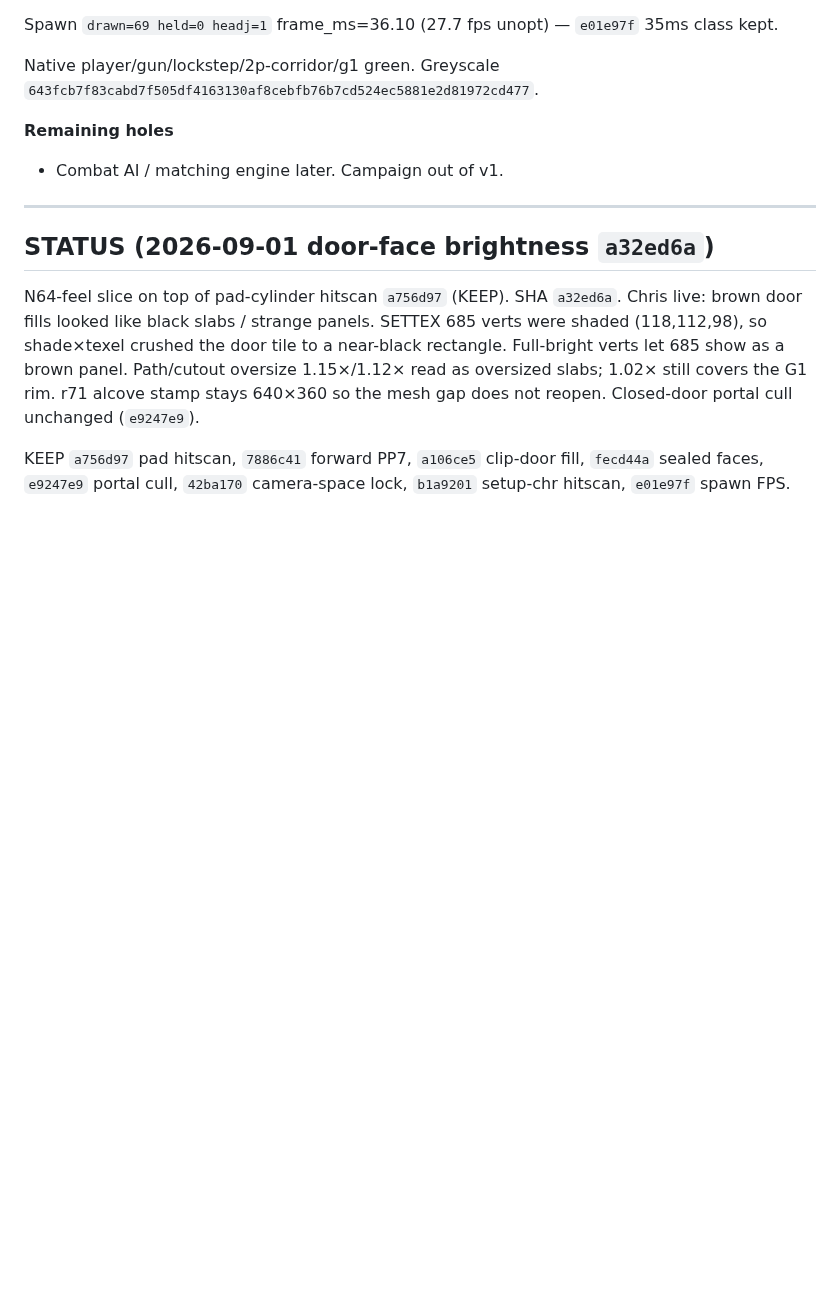
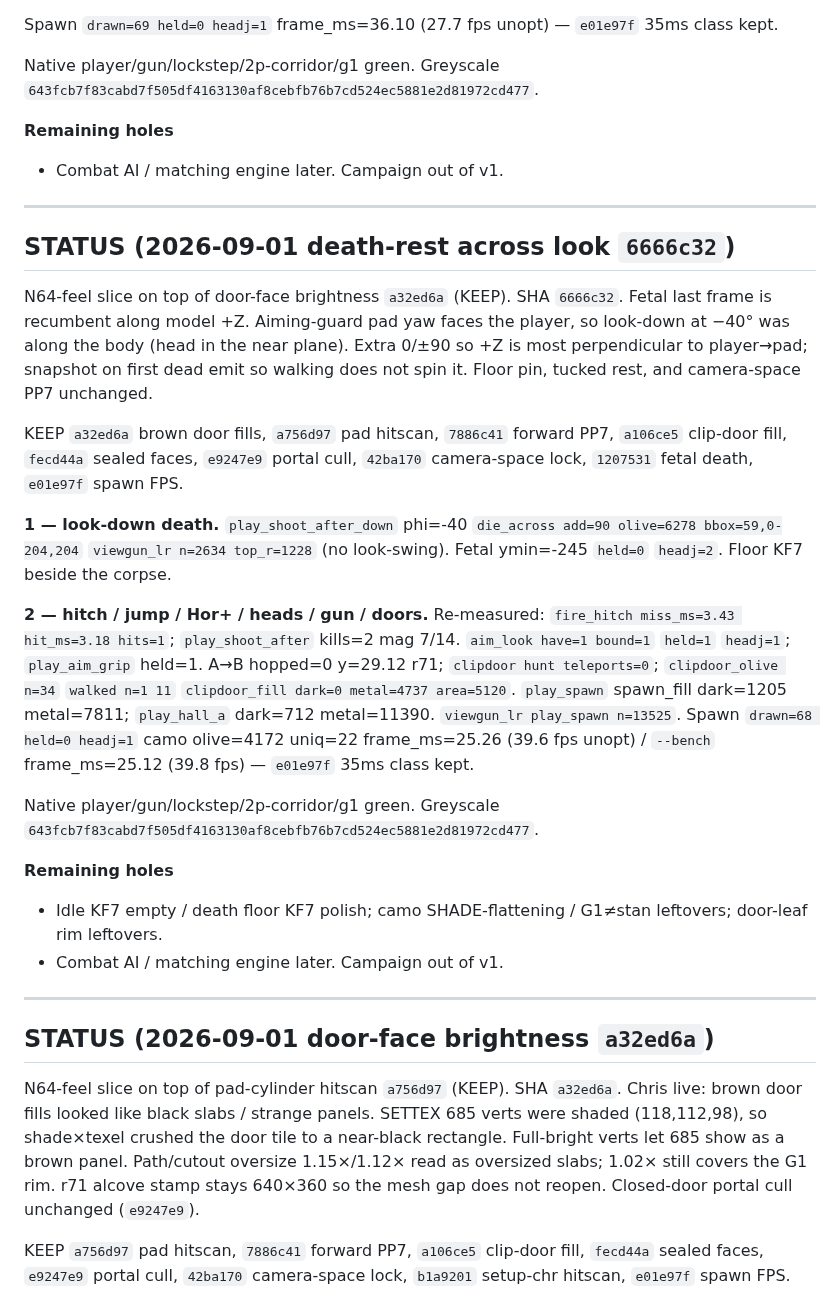
Before and after one commit to chrisgilpin/SilverIris, a Markdown page: docs/online-play-plan.md, the part around the change. GitHub-like rendering; blank space fills up the shorter version.

Commit message:
Note 6666c32 SHA in STATUS.

```diff
--- a/docs/online-play-plan.md
+++ b/docs/online-play-plan.md
@@ -850,6 +850,47 @@ Native player/gun/lockstep/2p-corridor/g1 green. Greyscale
 
 ---
 
+## STATUS (2026-09-01 death-rest across look `6666c32`)
+
+N64-feel slice on top of door-face brightness `a32ed6a` (KEEP). SHA `6666c32`.
+Fetal last frame is recumbent along model +Z. Aiming-guard pad yaw faces
+the player, so look-down at −40° was along the body (head in the near
+plane). Extra 0/±90 so +Z is most perpendicular to player→pad;
+snapshot on first dead emit so walking does not spin it. Floor pin,
+tucked rest, and camera-space PP7 unchanged.
+
+KEEP `a32ed6a` brown door fills, `a756d97` pad hitscan, `7886c41`
+forward PP7, `a106ce5` clip-door fill, `fecd44a` sealed faces,
+`e9247e9` portal cull, `42ba170` camera-space lock, `1207531` fetal
+death, `e01e97f` spawn FPS.
+
+**1 — look-down death.** `play_shoot_after_down` phi=-40 `die_across
+add=90 olive=6278 bbox=59,0-204,204` `viewgun_lr n=2634 top_r=1228`
+(no look-swing). Fetal ymin=-245 `held=0` `headj=2`. Floor KF7 beside
+the corpse.
+
+**2 — hitch / jump / Hor+ / heads / gun / doors.** Re-measured:
+`fire_hitch miss_ms=3.43 hit_ms=3.18 hits=1`; `play_shoot_after`
+kills=2 mag 7/14. `aim_look have=1 bound=1` `held=1` `headj=1`;
+`play_aim_grip` held=1. A→B hopped=0 y=29.12 r71; `clipdoor hunt
+teleports=0`; `clipdoor_olive n=34` `walked n=1 11` `clipdoor_fill
+dark=0 metal=4737 area=5120`. `play_spawn` spawn_fill dark=1205
+metal=7811; `play_hall_a` dark=712 metal=11390. `viewgun_lr play_spawn
+n=13525`. Spawn `drawn=68 held=0 headj=1` camo olive=4172 uniq=22
+frame_ms=25.26 (39.6 fps unopt) / `--bench` frame_ms=25.12 (39.8 fps)
+— `e01e97f` 35ms class kept.
+
+Native player/gun/lockstep/2p-corridor/g1 green. Greyscale
+`643fcb7f83cabd7f505df4163130af8cebfb76b7cd524ec5881e2d81972cd477`.
+
+**Remaining holes**
+
+- Idle KF7 empty / death floor KF7 polish; camo SHADE-flattening /
+  G1≠stan leftovers; door-leaf rim leftovers.
+- Combat AI / matching engine later. Campaign out of v1.
+
+---
+
 ## STATUS (2026-09-01 door-face brightness `a32ed6a`)
 
 N64-feel slice on top of pad-cylinder hitscan `a756d97` (KEEP). SHA `a32ed6a`.
```
